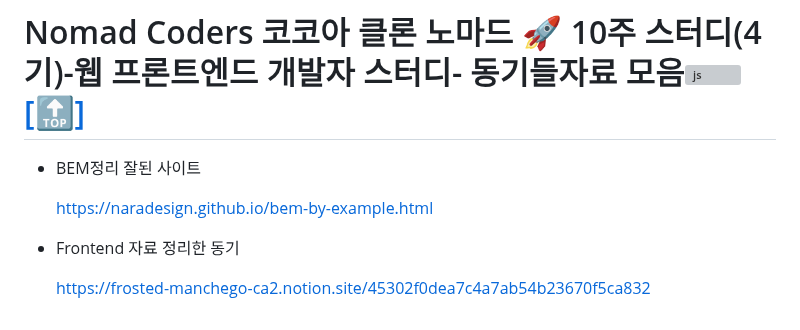
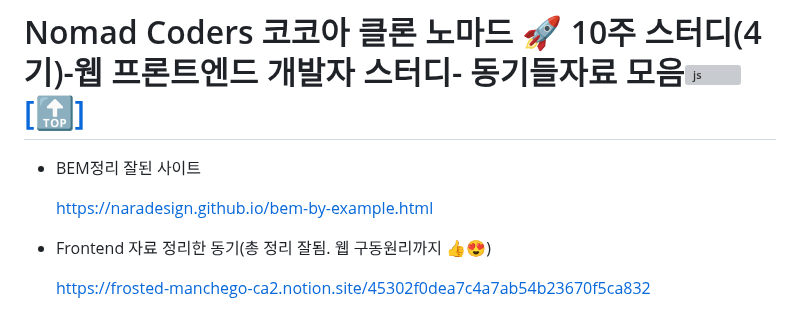
Before and after one commit to YoungHaKim7/html_css_js_web_dev, a Markdown page: README.md, the part around the change. Rendered like a GitHub page; grey boxes are pictures that could not be loaded.

```diff
--- a/README.md
+++ b/README.md
@@ -266,6 +266,6 @@ https://stackoverflow.com/questions/14659240/angle-bracket-without-triggering-ht
 
   https://naradesign.github.io/bem-by-example.html
 
-- Frontend 자료 정리한 동기
+- Frontend 자료 정리한 동기(총 정리 잘됨. 웹 구동원리까지 👍😍)
 
   https://frosted-manchego-ca2.notion.site/45302f0dea7c4a7ab54b23670f5ca832
```
